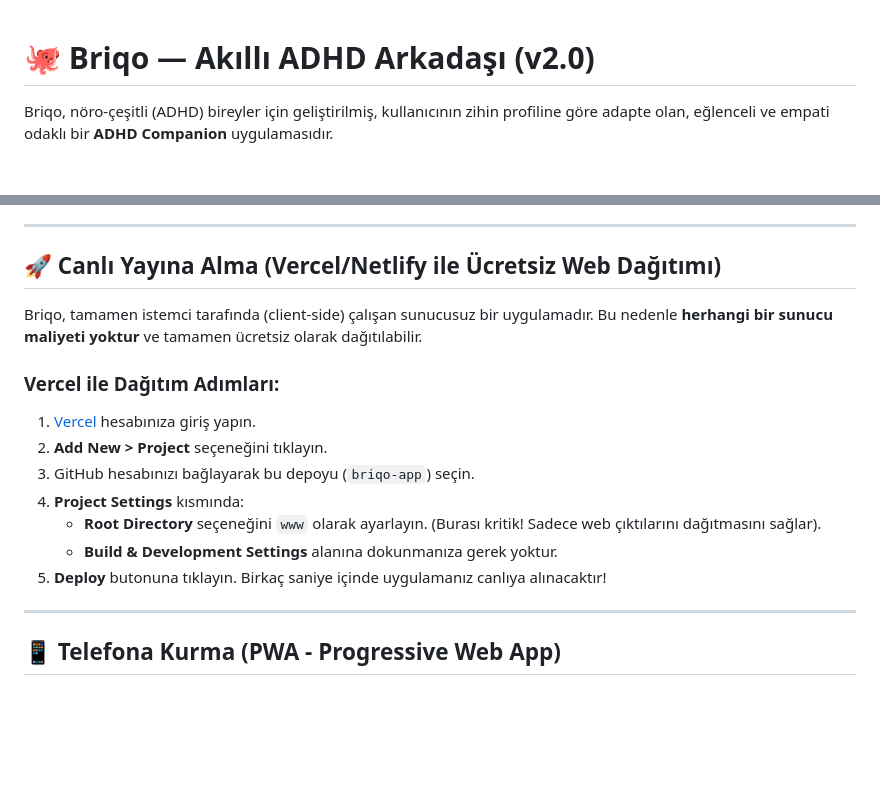
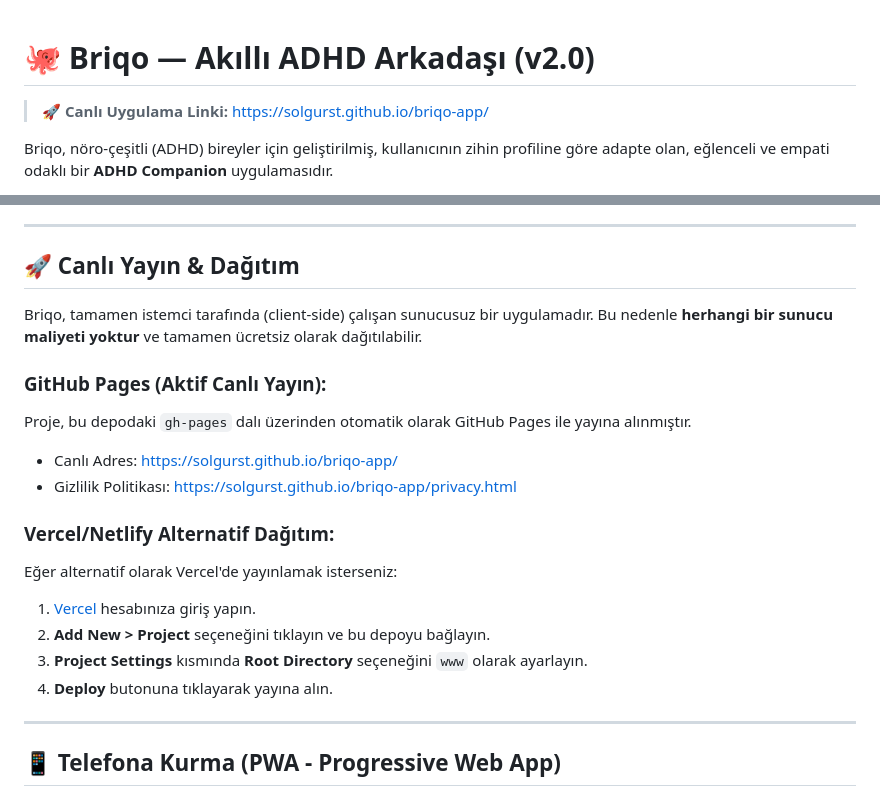
Before and after one commit to solgurst/briqo-app, a Markdown page: README.md, 2 parts joined by grey strips. GitHub-like rendering; blank space fills up the shorter version.

Commit message:
docs: update README.md with live GitHub Pages URLs

```diff
--- a/README.md
+++ b/README.md
@@ -1,4 +1,6 @@
 # 🐙 Briqo — Akıllı ADHD Arkadaşı (v2.0)
+
+> 🚀 **Canlı Uygulama Linki:** [https://solgurst.github.io/briqo-app/](https://solgurst.github.io/briqo-app/)
 
 Briqo, nöro-çeşitli (ADHD) bireyler için geliştirilmiş, kullanıcının zihin profiline göre adapte olan, eğlenceli ve empati odaklı bir **ADHD Companion** uygulamasıdır.
 
@@ -19,18 +21,21 @@ Uygulamanın maskotu olan sevimli ahtapot **Brix**, kullanıcılara yol arkadaş
 
 ---
 
-## 🚀 Canlı Yayına Alma (Vercel/Netlify ile Ücretsiz Web Dağıtımı)
+## 🚀 Canlı Yayın & Dağıtım
 
 Briqo, tamamen istemci tarafında (client-side) çalışan sunucusuz bir uygulamadır. Bu nedenle **herhangi bir sunucu maliyeti yoktur** ve tamamen ücretsiz olarak dağıtılabilir.
 
-### Vercel ile Dağıtım Adımları:
+### GitHub Pages (Aktif Canlı Yayın):
+Proje, bu depodaki `gh-pages` dalı üzerinden otomatik olarak GitHub Pages ile yayına alınmıştır.
+*   Canlı Adres: [https://solgurst.github.io/briqo-app/](https://solgurst.github.io/briqo-app/)
+*   Gizlilik Politikası: [https://solgurst.github.io/briqo-app/privacy.html](https://solgurst.github.io/briqo-app/privacy.html)
+
+### Vercel/Netlify Alternatif Dağıtım:
+Eğer alternatif olarak Vercel'de yayınlamak isterseniz:
 1.  [Vercel](https://vercel.com) hesabınıza giriş yapın.
-2.  **Add New > Project** seçeneğini tıklayın.
-3.  GitHub hesabınızı bağlayarak bu depoyu (`briqo-app`) seçin.
-4.  **Project Settings** kısmında:
-    *   **Root Directory** seçeneğini `www` olarak ayarlayın. (Burası kritik! Sadece web çıktılarını dağıtmasını sağlar).
-    *   **Build & Development Settings** alanına dokunmanıza gerek yoktur.
-5.  **Deploy** butonuna tıklayın. Birkaç saniye içinde uygulamanız canlıya alınacaktır!
+2.  **Add New > Project** seçeneğini tıklayın ve bu depoyu bağlayın.
+3.  **Project Settings** kısmında **Root Directory** seçeneğini `www` olarak ayarlayın.
+4.  **Deploy** butonuna tıklayarak yayına alın.
 
 ---
 
```
